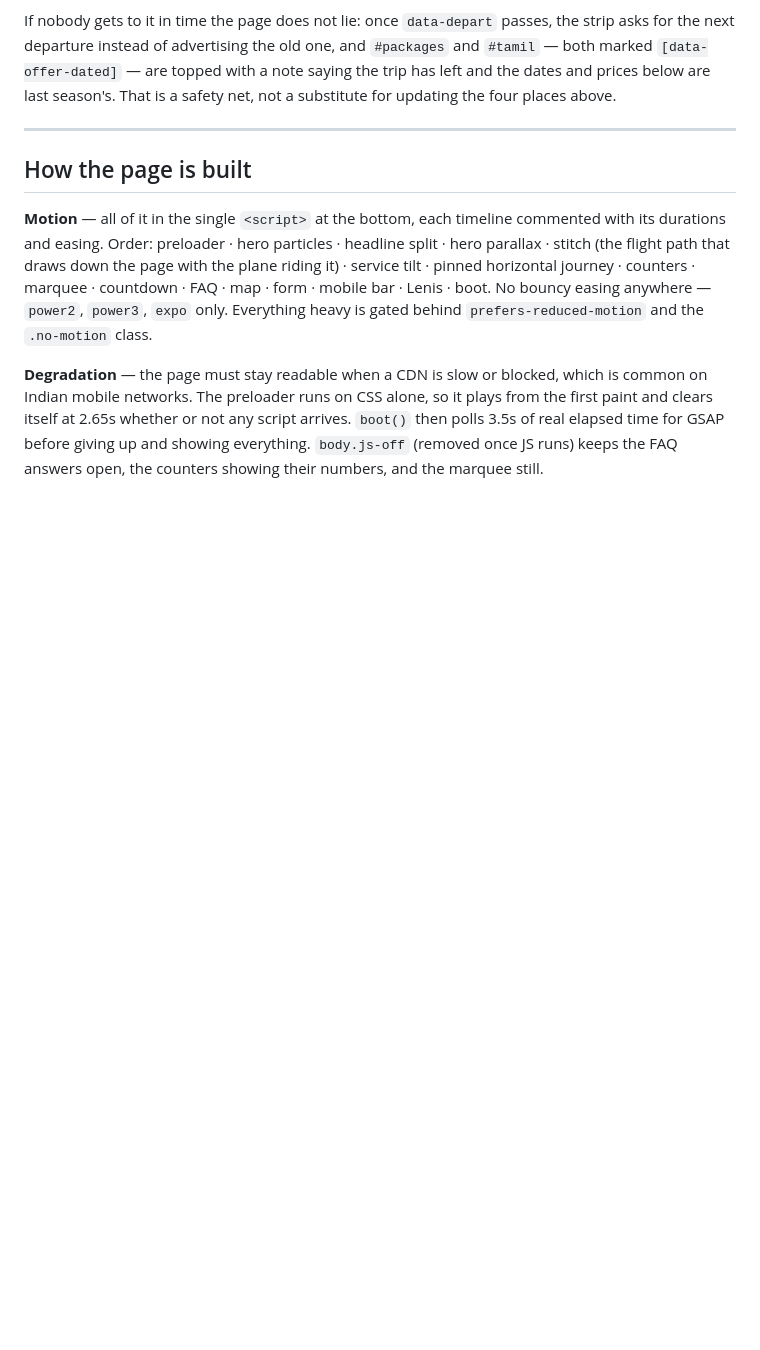
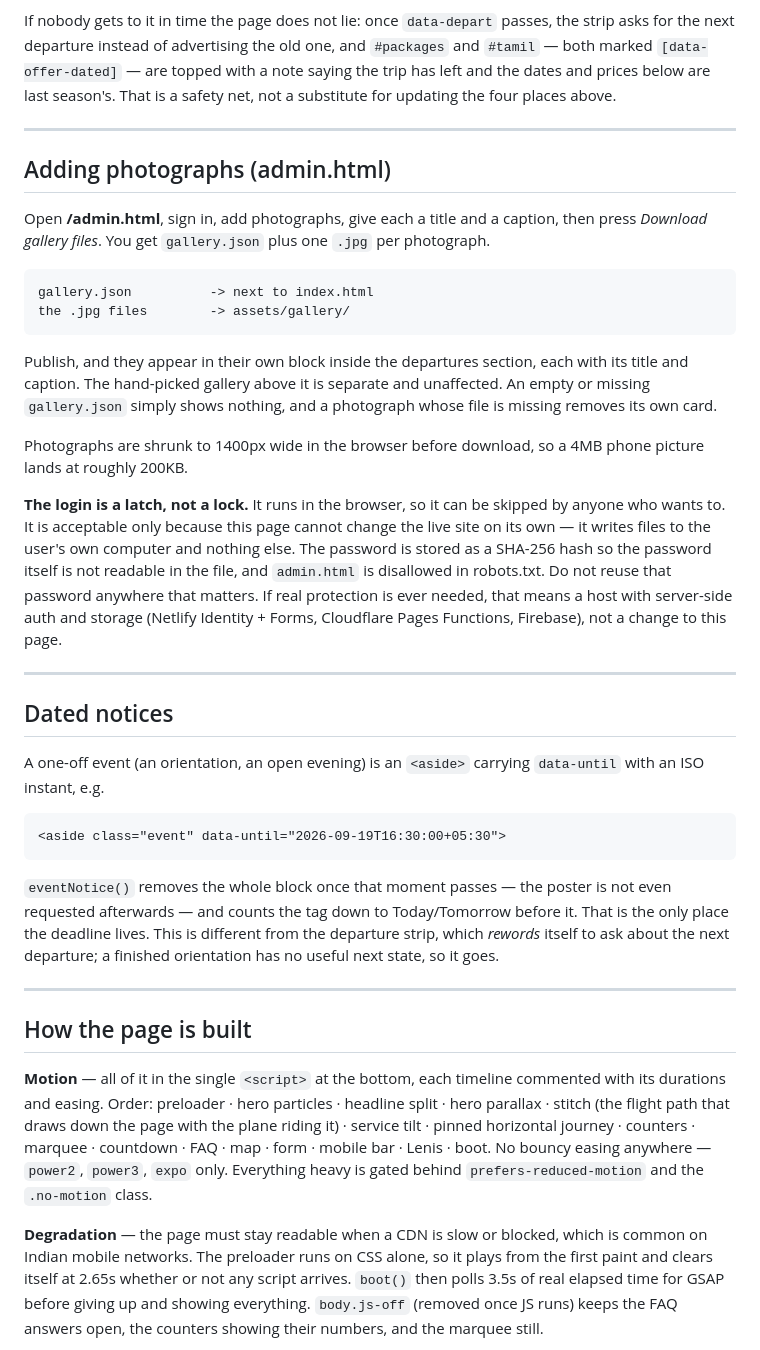
Before and after one commit to contactmihassociates/talbiyah, a Markdown page: README.md, the part around the change. Rendered like a GitHub page; blank space fills up the shorter version.

Commit message:
Document the admin page and dated notices
Co-Authored-By: Claude Opus 5 <noreply@anthropic.com>

```diff
--- a/README.md
+++ b/README.md
@@ -121,6 +121,50 @@ old one, and `#packages` and `#tamil` — both marked `[data-offer-dated]` —
 are topped with a note saying the trip has left and the dates and prices
 below are last season's. That is a safety net, not a substitute for
 updating the four places above.
+
+---
+
+## Adding photographs (admin.html)
+
+Open **/admin.html**, sign in, add photographs, give each a title and a
+caption, then press *Download gallery files*. You get `gallery.json` plus one
+`.jpg` per photograph.
+
+    gallery.json          -> next to index.html
+    the .jpg files        -> assets/gallery/
+
+Publish, and they appear in their own block inside the departures section,
+each with its title and caption. The hand-picked gallery above it is
+separate and unaffected. An empty or missing `gallery.json` simply shows
+nothing, and a photograph whose file is missing removes its own card.
+
+Photographs are shrunk to 1400px wide in the browser before download, so a
+4MB phone picture lands at roughly 200KB.
+
+**The login is a latch, not a lock.** It runs in the browser, so it can be
+skipped by anyone who wants to. It is acceptable only because this page
+cannot change the live site on its own — it writes files to the user's own
+computer and nothing else. The password is stored as a SHA-256 hash so the
+password itself is not readable in the file, and `admin.html` is disallowed
+in robots.txt. Do not reuse that password anywhere that matters. If real
+protection is ever needed, that means a host with server-side auth and
+storage (Netlify Identity + Forms, Cloudflare Pages Functions, Firebase),
+not a change to this page.
+
+---
+
+## Dated notices
+
+A one-off event (an orientation, an open evening) is an `<aside>` carrying
+`data-until` with an ISO instant, e.g.
+
+    <aside class="event" data-until="2026-09-19T16:30:00+05:30">
+
+`eventNotice()` removes the whole block once that moment passes — the poster
+is not even requested afterwards — and counts the tag down to Today/Tomorrow
+before it. That is the only place the deadline lives. This is different from
+the departure strip, which *rewords* itself to ask about the next departure;
+a finished orientation has no useful next state, so it goes.
 
 ---
 
```
